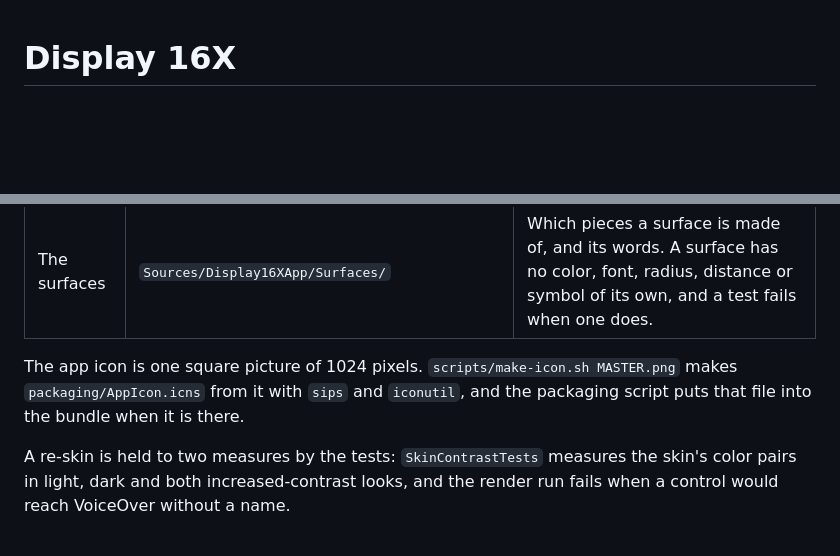
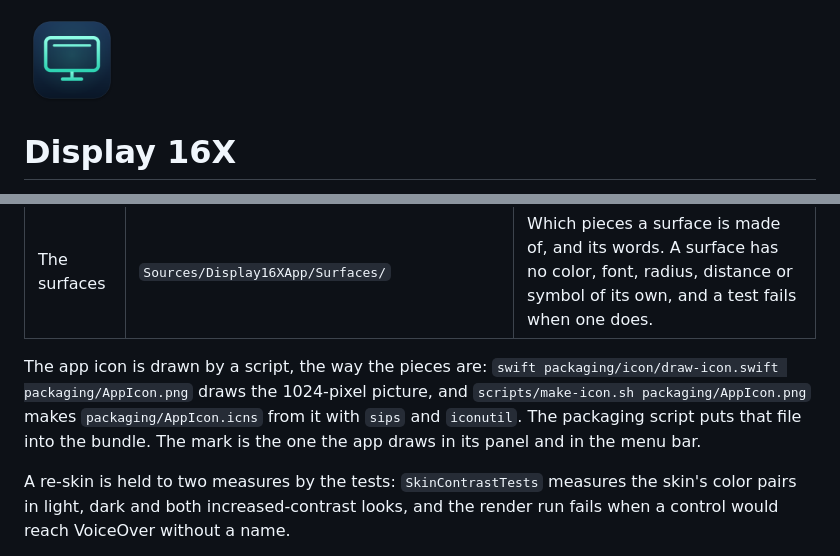
Before and after one commit to engrmnaveed/macdisplay-16x, a Markdown page: README.md, 2 parts joined by grey strips. Rendered like a GitHub page; pictures changed too: packaging/AppIcon.png (added); blank space fills up the shorter version.

```diff
--- a/README.md
+++ b/README.md
@@ -1,3 +1,5 @@
+<img src="packaging/AppIcon.png" width="96" alt="The Display 16X icon: a display with its menu bar line, in aqua on navy">
+
 # Display 16X
 
 A free, open-source menu bar utility for the display controls macOS leaves out: every resolution and HiDPI mode, hardware brightness and volume on external monitors, software dimming, and brightness and volume keys that work on a monitor that is not Apple's. By [16X Brains](https://16xbrains.com/), under the MIT License.
@@ -67,7 +69,7 @@ The interface is drawn in three layers, so that a new look is a small change:
 | The pieces | `Sources/Display16XApp/Design/Primitives.swift` | How a bar, a text-size stop, a chip, a card or a banner is drawn from those values. |
 | The surfaces | `Sources/Display16XApp/Surfaces/` | Which pieces a surface is made of, and its words. A surface has no color, font, radius, distance or symbol of its own, and a test fails when one does. |
 
-The app icon is one square picture of 1024 pixels. `scripts/make-icon.sh MASTER.png` makes `packaging/AppIcon.icns` from it with `sips` and `iconutil`, and the packaging script puts that file into the bundle when it is there.
+The app icon is drawn by a script, the way the pieces are: `swift packaging/icon/draw-icon.swift packaging/AppIcon.png` draws the 1024-pixel picture, and `scripts/make-icon.sh packaging/AppIcon.png` makes `packaging/AppIcon.icns` from it with `sips` and `iconutil`. The packaging script puts that file into the bundle. The mark is the one the app draws in its panel and in the menu bar.
 
 A re-skin is held to two measures by the tests: `SkinContrastTests` measures the skin's color pairs in light, dark and both increased-contrast looks, and the render run fails when a control would reach VoiceOver without a name.
 
```
Also changed, not shown: CHANGELOG.md (+2 -0 lines), docs/domain-log.md (+7 -0 lines), 2 other files.
